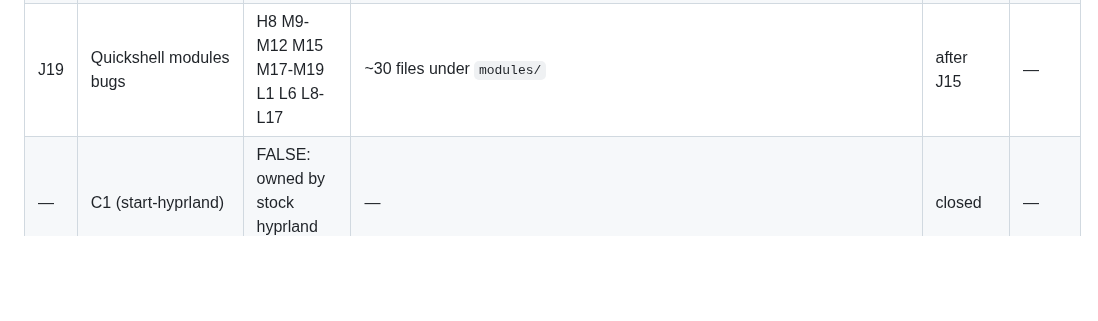
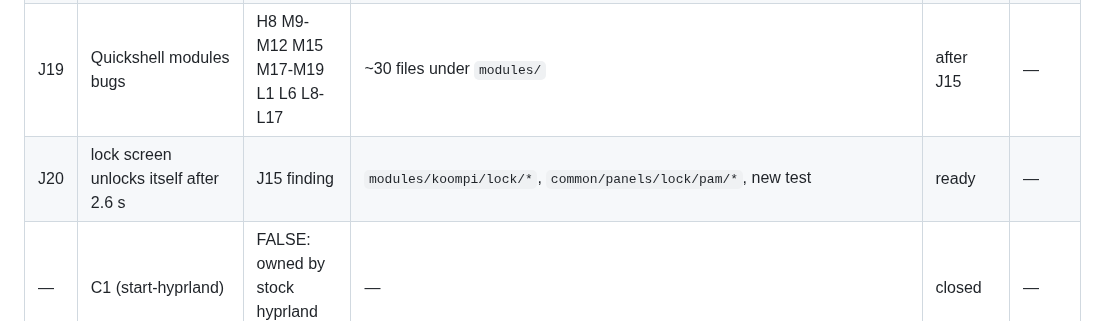
Before and after one commit to koompi/desktop, a Markdown page: .work/BACKLOG.md, the part around the change. Rendered like a GitHub page; blank space fills up the shorter version.

Commit message:
work: J20 contract — lock screen unlocks itself (found by J15)
Claude-Session: https://claude.ai/code/session_01YHiKhCuKCib2S3xsaa8FZ5

```diff
--- a/.work/BACKLOG.md
+++ b/.work/BACKLOG.md
@@ -27,6 +27,7 @@ Gate for every job: those three stay green, the job's own acceptance demonstrati
 | J17 | shell script + Lua config bugs | M1 M2 M3 H9 M20 L20 M22 L18 L19 L24 L25 | `switchwall.sh`, `apps.sh`, `setups.sh` (lines), 3 bins, `status.sh`, `general.lua` | after J14 | — |
 | J18 | Quickshell services bugs | H7 M6 M7 M8 M13 M14 M16 L2-L5 L7 L11 L12 L13 | 17 files under `services/` | ready | — |
 | J19 | Quickshell modules bugs | H8 M9-M12 M15 M17-M19 L1 L6 L8-L17 | ~30 files under `modules/` | after J15 | — |
+| J20 | lock screen unlocks itself after 2.6 s | J15 finding | `modules/koompi/lock/*`, `common/panels/lock/pam/*`, new test | ready | — |
 | — | C1 (start-hyprland) | FALSE: owned by stock hyprland 0.56.2 | — | closed | — |
 | — | H1 H2 M21 | folded into J11 (addendum sent) | — | — | — |
 
```
Also changed, not shown: .work/jobs/J20-lock-screen-self-unlocks.md (added, +52 -0 lines).
